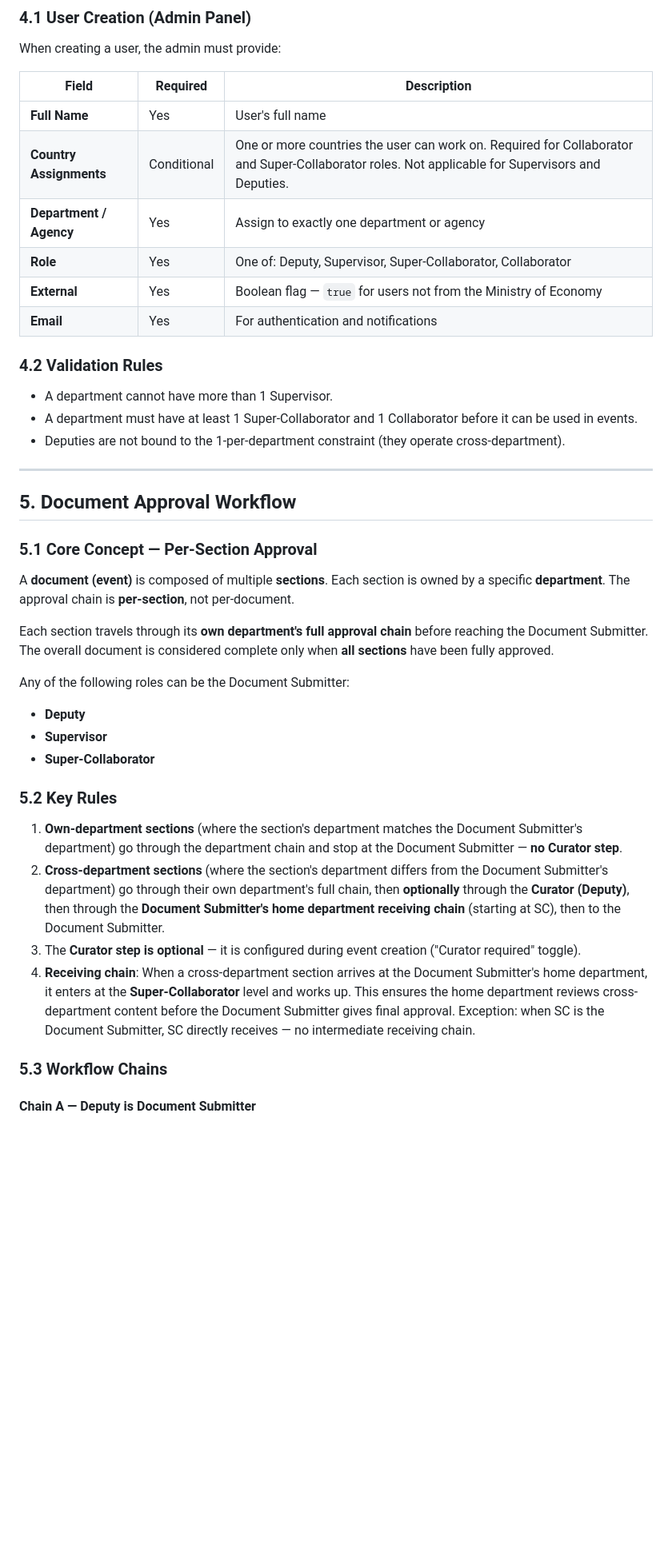
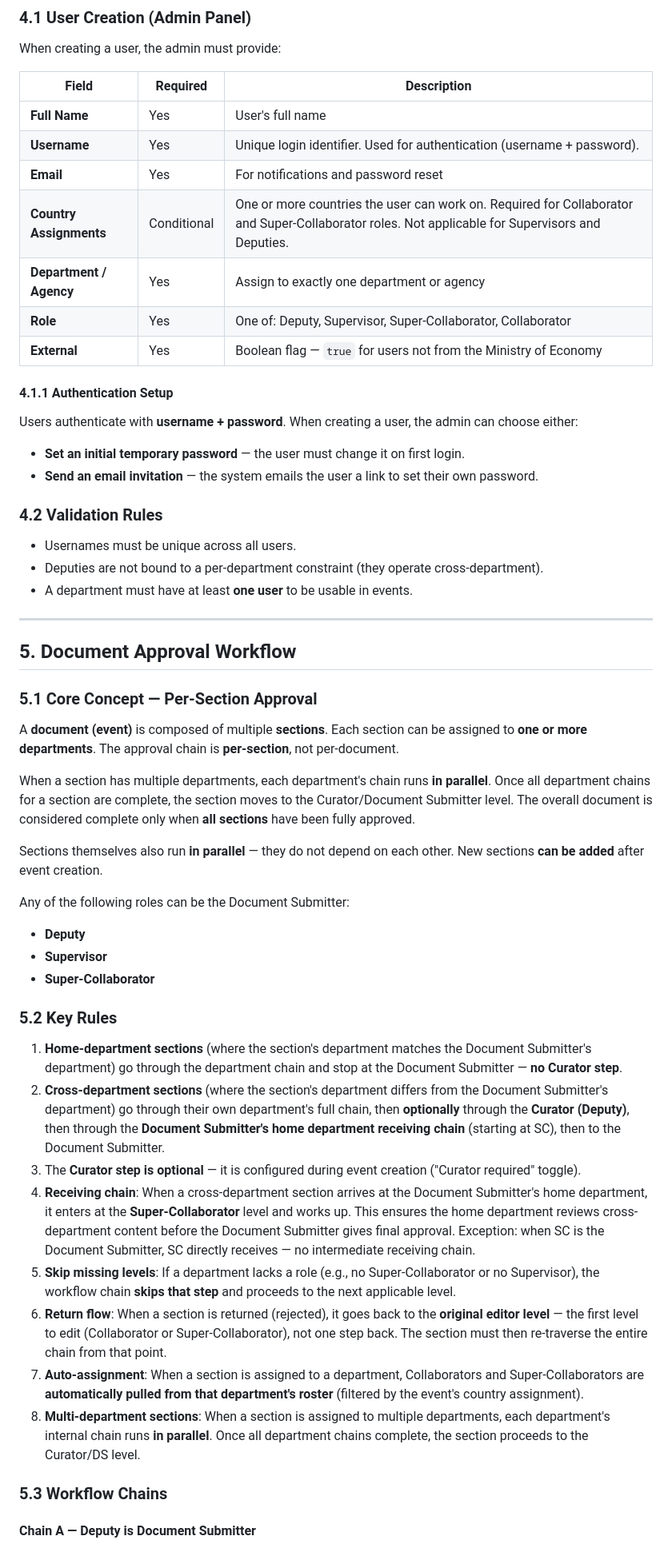
Before and after one commit to portalmoesd/vector-app, a Markdown page: DESIGN_DOCUMENT.md, the part around one of its changes. Shown at 80% size. GitHub-like rendering; blank space fills up the shorter version.

```diff
--- a/DESIGN_DOCUMENT.md
+++ b/DESIGN_DOCUMENT.md
@@ -104,17 +109,24 @@ When creating a user, the admin must provide:
 | Field             | Required | Description |
 |-------------------|----------|-------------|
 | **Full Name**     | Yes      | User's full name |
+| **Username**      | Yes      | Unique login identifier. Used for authentication (username + password). |
+| **Email**         | Yes      | For notifications and password reset |
 | **Country Assignments** | Conditional | One or more countries the user can work on. Required for Collaborator and Super-Collaborator roles. Not applicable for Supervisors and Deputies. |
 | **Department / Agency** | Yes | Assign to exactly one department or agency |
 | **Role**          | Yes      | One of: Deputy, Supervisor, Super-Collaborator, Collaborator |
 | **External**      | Yes      | Boolean flag — `true` for users not from the Ministry of Economy |
-| **Email**         | Yes      | For authentication and notifications |
+
+#### 4.1.1 Authentication Setup
+
+Users authenticate with **username + password**. When creating a user, the admin can choose either:
+- **Set an initial temporary password** — the user must change it on first login.
+- **Send an email invitation** — the system emails the user a link to set their own password.
 
 ### 4.2 Validation Rules
 
-- A department cannot have more than 1 Supervisor.
-- A department must have at least 1 Super-Collaborator and 1 Collaborator before it can be used in events.
-- Deputies are not bound to the 1-per-department constraint (they operate cross-department).
+- Usernames must be unique across all users.
+- Deputies are not bound to a per-department constraint (they operate cross-department).
+- A department must have at least **one user** to be usable in events.
 
 ---
 
@@ -122,12 +134,16 @@ When creating a user, the admin must provide:
 
 ### 5.1 Core Concept — Per-Section Approval
 
-A **document (event)** is composed of multiple **sections**. Each section is owned by
-a specific **department**. The approval chain is **per-section**, not per-document.
+A **document (event)** is composed of multiple **sections**. Each section can be assigned
+to **one or more departments**. The approval chain is **per-section**, not per-document.
 
-Each section travels through its **own department's full approval chain** before reaching
-the Document Submitter. The overall document is considered complete only when **all
-sections** have been fully approved.
+When a section has multiple departments, each department's chain runs **in parallel**.
+Once all department chains for a section are complete, the section moves to the
+Curator/Document Submitter level. The overall document is considered complete only when
+**all sections** have been fully approved.
+
+Sections themselves also run **in parallel** — they do not depend on each other.
+New sections **can be added** after event creation.
 
 Any of the following roles can be the Document Submitter:
 - **Deputy**
@@ -136,10 +152,14 @@ Any of the following roles can be the Document Submitter:
 
 ### 5.2 Key Rules
 
-1. **Own-department sections** (where the section's department matches the Document Submitter's department) go through the department chain and stop at the Document Submitter — **no Curator step**.
+1. **Home-department sections** (where the section's department matches the Document Submitter's department) go through the department chain and stop at the Document Submitter — **no Curator step**.
 2. **Cross-department sections** (where the section's department differs from the Document Submitter's department) go through their own department's full chain, then **optionally** through the **Curator (Deputy)**, then through the **Document Submitter's home department receiving chain** (starting at SC), then to the Document Submitter.
 3. The **Curator step is optional** — it is configured during event creation ("Curator required" toggle).
 4. **Receiving chain**: When a cross-department section arrives at the Document Submitter's home department, it enters at the **Super-Collaborator** level and works up. This ensures the home department reviews cross-department content before the Document Submitter gives final approval. Exception: when SC is the Document Submitter, SC directly receives — no intermediate receiving chain.
+5. **Skip missing levels**: If a department lacks a role (e.g., no Super-Collaborator or no Supervisor), the workflow chain **skips that step** and proceeds to the next applicable level.
+6. **Return flow**: When a section is returned (rejected), it goes back to the **original editor level** — the first level to edit (Collaborator or Super-Collaborator), not one step back. The section must then re-traverse the entire chain from that point.
+7. **Auto-assignment**: When a section is assigned to a department, Collaborators and Super-Collaborators are **automatically pulled from that department's roster** (filtered by the event's country assignment).
+8. **Multi-department sections**: When a section is assigned to multiple departments, each department's internal chain runs **in parallel**. Once all department chains complete, the section proceeds to the Curator/DS level.
 
 ### 5.3 Workflow Chains
 
```
Also changed, not shown: other parts of DESIGN_DOCUMENT.md (+111 -41 lines).
